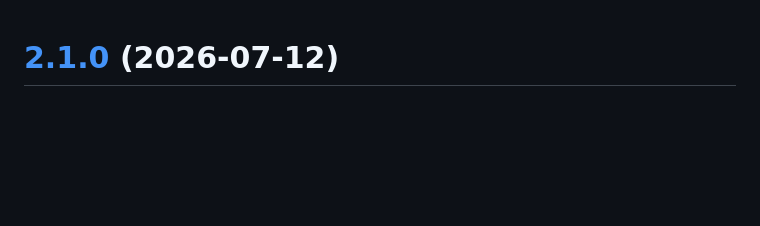
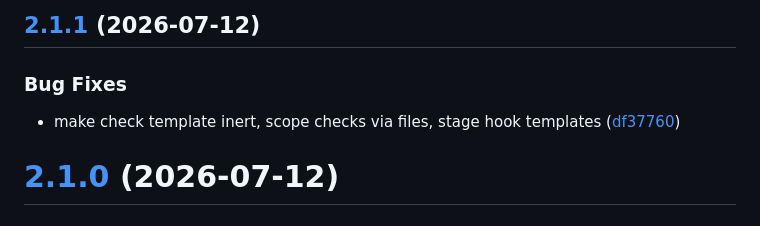
Before and after one commit to dan1hc/idd, a Markdown page: CHANGELOG.md, the part around the change. Drawn GitHub-style; blank space fills up the shorter version.

Commit message:
docs: v2.1.1 [skip ci]

```diff
--- a/CHANGELOG.md
+++ b/CHANGELOG.md
@@ -1,3 +1,10 @@
+## [2.1.1](https://github.com/dan1hc/idd/compare/v2.1.0...v2.1.1) (2026-07-12)
+
+
+### Bug Fixes
+
+* make check template inert, scope checks via files, stage hook templates ([df37760](https://github.com/dan1hc/idd/commit/df377604435cdb0506e524270059cf327438287a))
+
 # [2.1.0](https://github.com/dan1hc/idd/compare/v2.0.0...v2.1.0) (2026-07-12)
 
 
```
